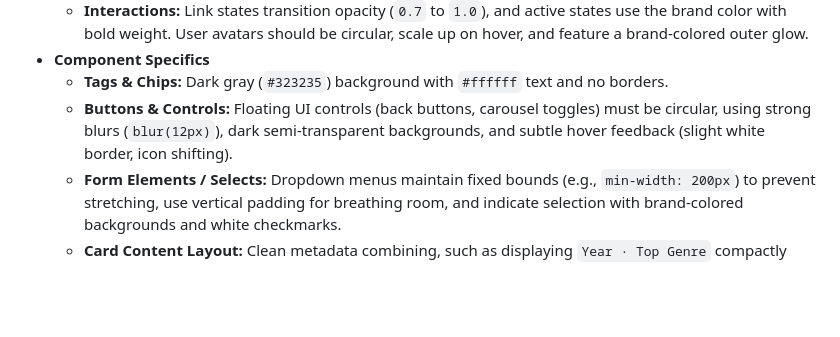
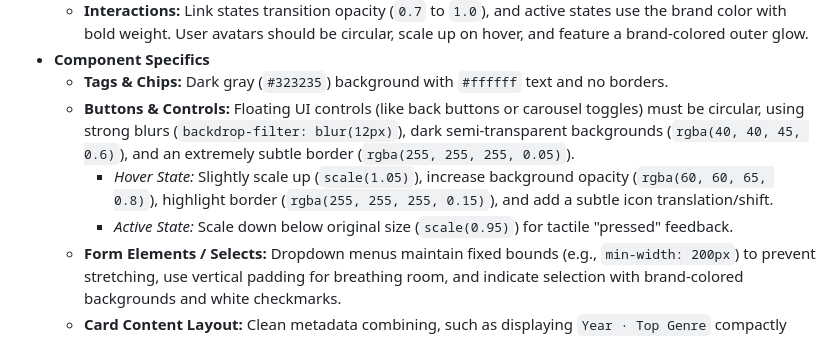
Before and after one commit to Magicherry/Movies-Recommendation, a Markdown page: ProjectGenerationTask.md, the part around the change. Drawn GitHub-style; blank space fills up the shorter version.

Commit message:
Update Button standard in guide file

```diff
--- a/ProjectGenerationTask.md
+++ b/ProjectGenerationTask.md
@@ -120,7 +120,9 @@ The web interface must follow a modern, dark-themed, cinematic design language (
   - **Interactions:** Link states transition opacity (`0.7` to `1.0`), and active states use the brand color with bold weight. User avatars should be circular, scale up on hover, and feature a brand-colored outer glow.
 - **Component Specifics**
   - **Tags & Chips:** Dark gray (`#323235`) background with `#ffffff` text and no borders.
-  - **Buttons & Controls:** Floating UI controls (back buttons, carousel toggles) must be circular, using strong blurs (`blur(12px)`), dark semi-transparent backgrounds, and subtle hover feedback (slight white border, icon shifting).
+  - **Buttons & Controls:** Floating UI controls (like back buttons or carousel toggles) must be circular, using strong blurs (`backdrop-filter: blur(12px)`), dark semi-transparent backgrounds (`rgba(40, 40, 45, 0.6)`), and an extremely subtle border (`rgba(255, 255, 255, 0.05)`).
+    - *Hover State:* Slightly scale up (`scale(1.05)`), increase background opacity (`rgba(60, 60, 65, 0.8)`), highlight border (`rgba(255, 255, 255, 0.15)`), and add a subtle icon translation/shift.
+    - *Active State:* Scale down below original size (`scale(0.95)`) for tactile "pressed" feedback.
   - **Form Elements / Selects:** Dropdown menus maintain fixed bounds (e.g., `min-width: 200px`) to prevent stretching, use vertical padding for breathing room, and indicate selection with brand-colored backgrounds and white checkmarks.
   - **Card Content Layout:** Clean metadata combining, such as displaying `Year · Top Genre` compactly below the movie title.
 
```
